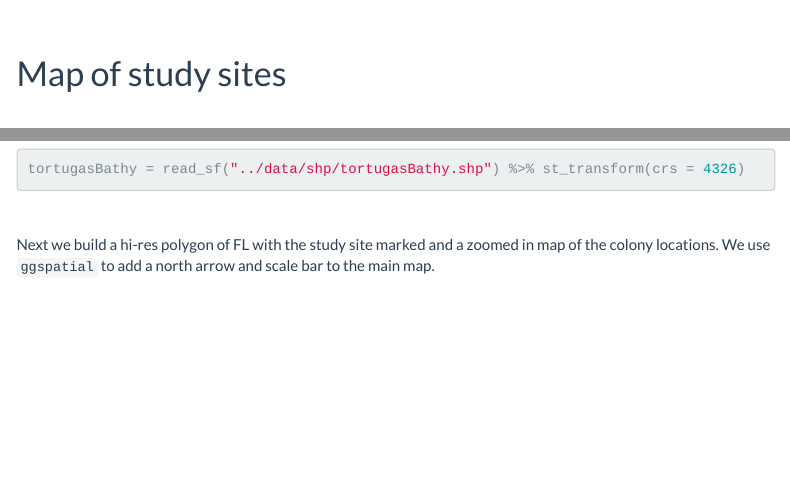
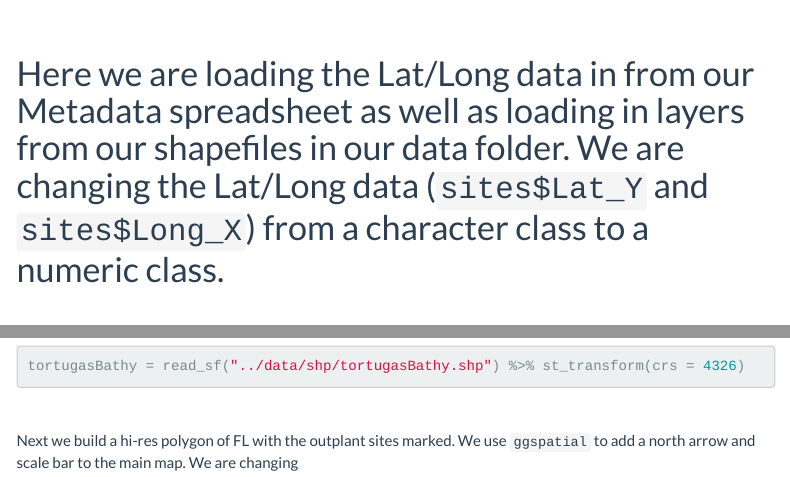
Before and after one commit to icombs2017/fieldRestorationSuccessAnalysis, an R Markdown document (code/outplantMap.RMD): the page in a window 1100 px wide, from 780 px down, and a second part further down, joined at a grey line. Rendered offline with R 4.5, knitr and Pandoc, with nearby package versions; some code elsewhere in the file could not run offline; menus at the side of the page are left out.

Commit message:
updated code

````diff
--- a/code/outplantMap.RMD
+++ b/code/outplantMap.RMD
@@ -47,7 +47,7 @@ pacman::p_load_gh("ropensci/rnaturalearthhires")
 ```
 <br>
 
-# Map of study sites
+# Here we are loading the Lat/Long data in from our Metadata spreadsheet as well as loading in layers from our shapefiles in our data folder. We are changing the Lat/Long data (`sites$Lat_Y` and `sites$Long_X`) from a character class to a numeric class.
 
 <br>
 
@@ -70,7 +70,8 @@ tortugasBathy = read_sf("../data/shp/tortugasBathy.shp") %>% st_transform(crs =
 ```
 <br>
 
-Next we build a hi-res polygon of FL with the study site marked and a zoomed in map of the colony locations. We use `ggspatial` to add a north arrow and scale bar to the main map.
+Next we build a hi-res polygon of FL with the outplant sites marked. We use `ggspatial` to add a north arrow and scale bar to the main map. We are changing
+
 ```{r, maps}
 flPal = paletteer_d("vapoRwave::jazzCup")[c(2:5)]
 boundPal = c("gray30", paletteer_d("vapoRwave::vapoRwave")[10])
````
Also changed, not shown: code/outplantMap.RMD (1 more changed lines).
